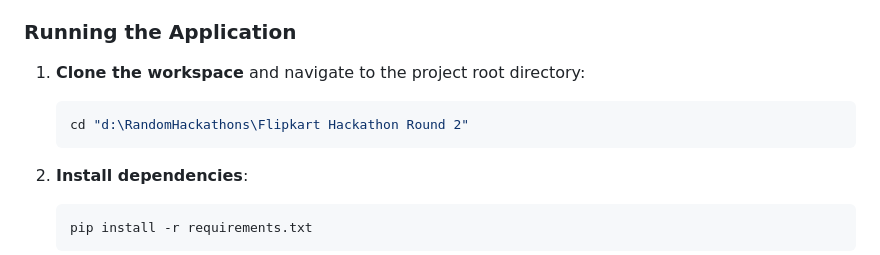
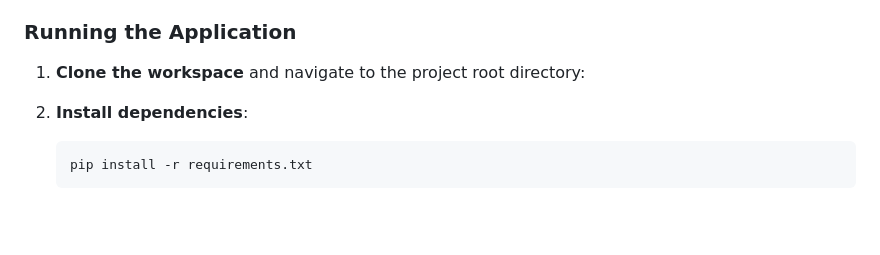
Before and after one commit to SadAvocado2612/GridWatch, a Markdown page: README.md, the part around the change. GitHub-like rendering; blank space fills up the shorter version.

````diff
--- a/README.md
+++ b/README.md
@@ -55,9 +55,6 @@ Urban centers globally suffer from severe traffic bottlenecking, driven heavily
 ### Running the Application
 
 1.  **Clone the workspace** and navigate to the project root directory:
-    ```powershell
-    cd "d:\RandomHackathons\Flipkart Hackathon Round 2"
-    ```
 
 2.  **Install dependencies**:
     ```bash
````
